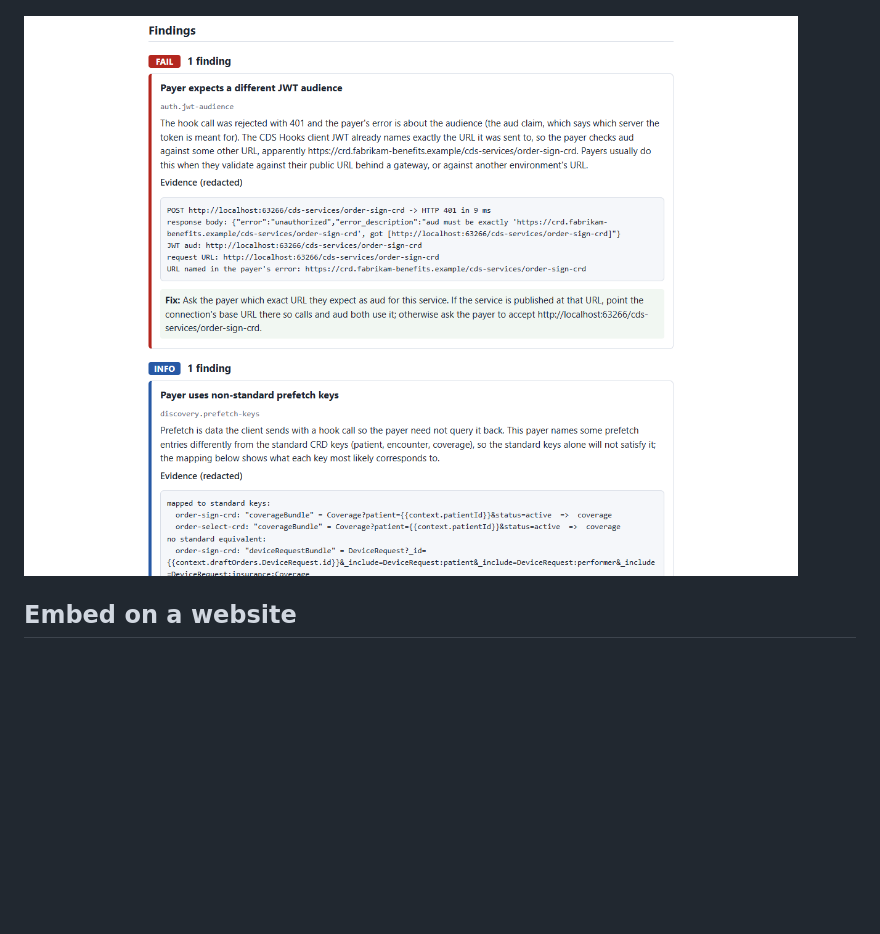
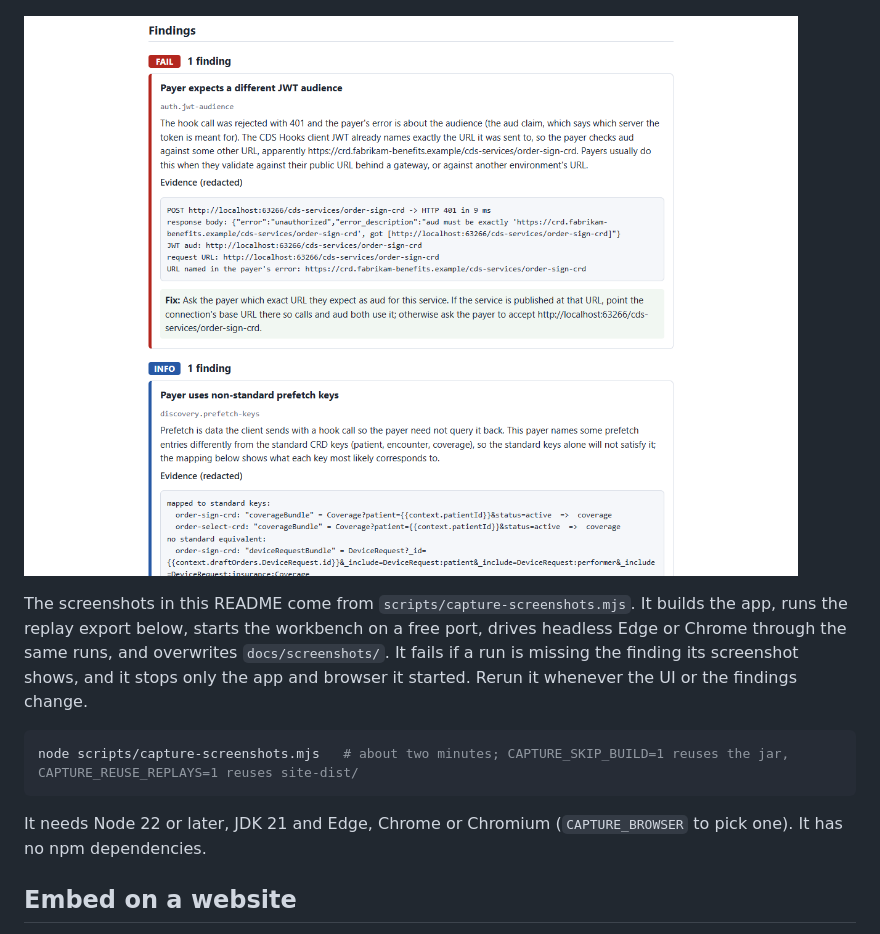
Before and after one commit to dflippojr/payer-onboarding-workbench, a Markdown page: README.md, the part around one of its changes. GitHub-like rendering; blank space fills up the shorter version.

Commit message:
Document the screenshot capture script and match the alt text to the new images
Co-Authored-By: Claude Opus 5.5 <noreply@anthropic.com>

````diff
--- a/README.md
+++ b/README.md
@@ -151,7 +151,15 @@ The reports for run 3, as HTML:
 
 ![Report header: disclaimer, FAIL verdict, payer, environment, IG versions and the step timeline](docs/screenshots/report-html.png)
 
-![Report findings: the FAIL with the payer's 401 as evidence and a fix, then the INFO about prefetch keys](docs/screenshots/report-findings.png)
+![Report findings: the auth.jwt-audience FAIL with the payer's 401 and the JWT's aud as evidence and a fix, then the INFO about prefetch keys](docs/screenshots/report-findings.png)
+
+The screenshots in this README come from `scripts/capture-screenshots.mjs`. It builds the app, runs the replay export below, starts the workbench on a free port, drives headless Edge or Chrome through the same runs, and overwrites `docs/screenshots/`. It fails if a run is missing the finding its screenshot shows, and it stops only the app and browser it started. Rerun it whenever the UI or the findings change.
+
+```sh
+node scripts/capture-screenshots.mjs   # about two minutes; CAPTURE_SKIP_BUILD=1 reuses the jar, CAPTURE_REUSE_REPLAYS=1 reuses site-dist/
+```
+
+It needs Node 22 or later, JDK 21 and Edge, Chrome or Chromium (`CAPTURE_BROWSER` to pick one). It has no npm dependencies.
 
 ## Embed on a website
 
````
Also changed, not shown: other parts of README.md (+1 -1 lines).
